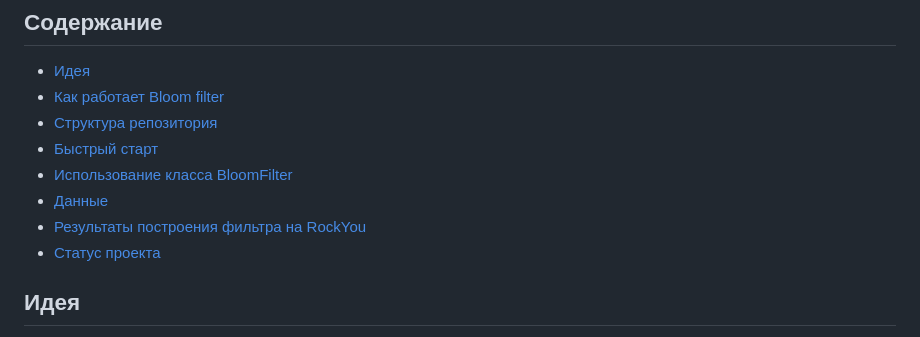
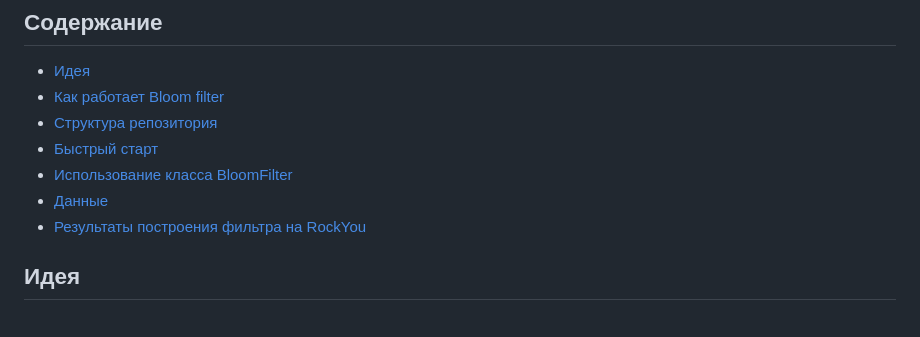
Before and after one commit to Maria-Alekseevna/bloom_Filter, a Markdown page: README.md, the part around the change. Rendered like a GitHub page.

```diff
--- a/README.md
+++ b/README.md
@@ -13,7 +13,6 @@
 - [Использование класса BloomFilter](#использование-класса-bloomfilter)
 - [Данные](#данные)
 - [Результаты построения фильтра на RockYou](#результаты-построения-фильтра-на-rockyou)
-- [Статус проекта](#статус-проекта)
 
 ## Идея
 
```
